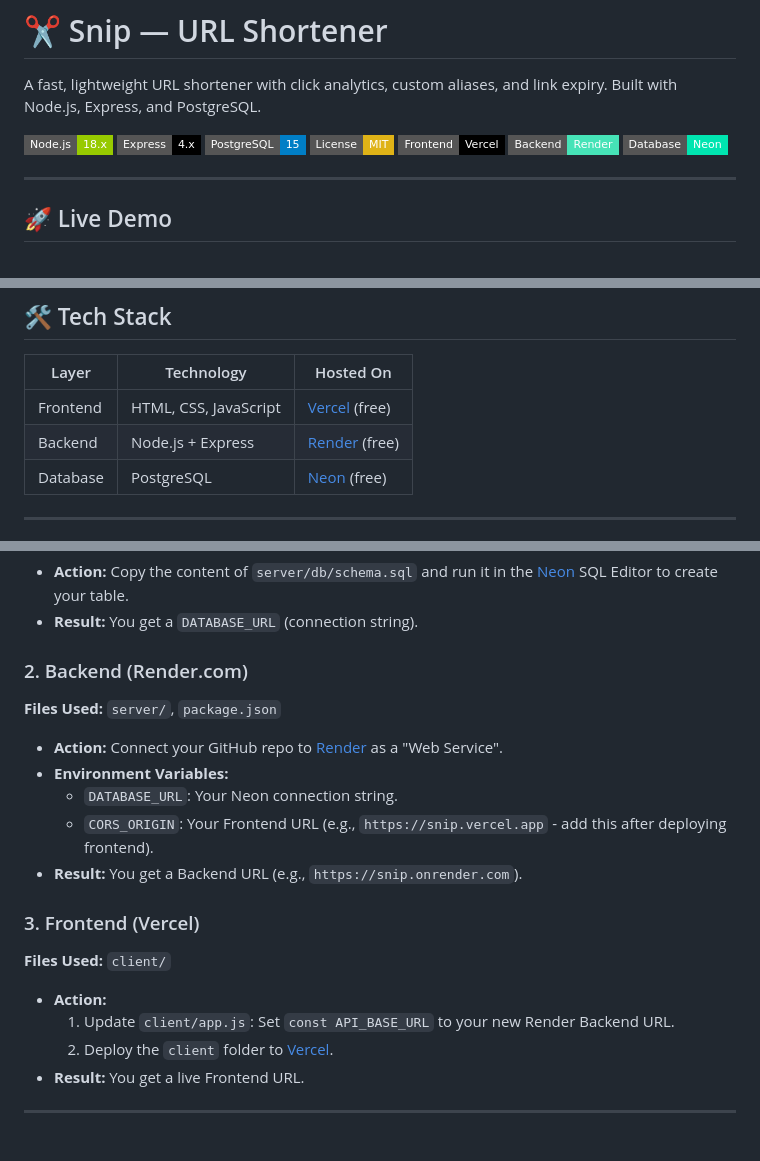
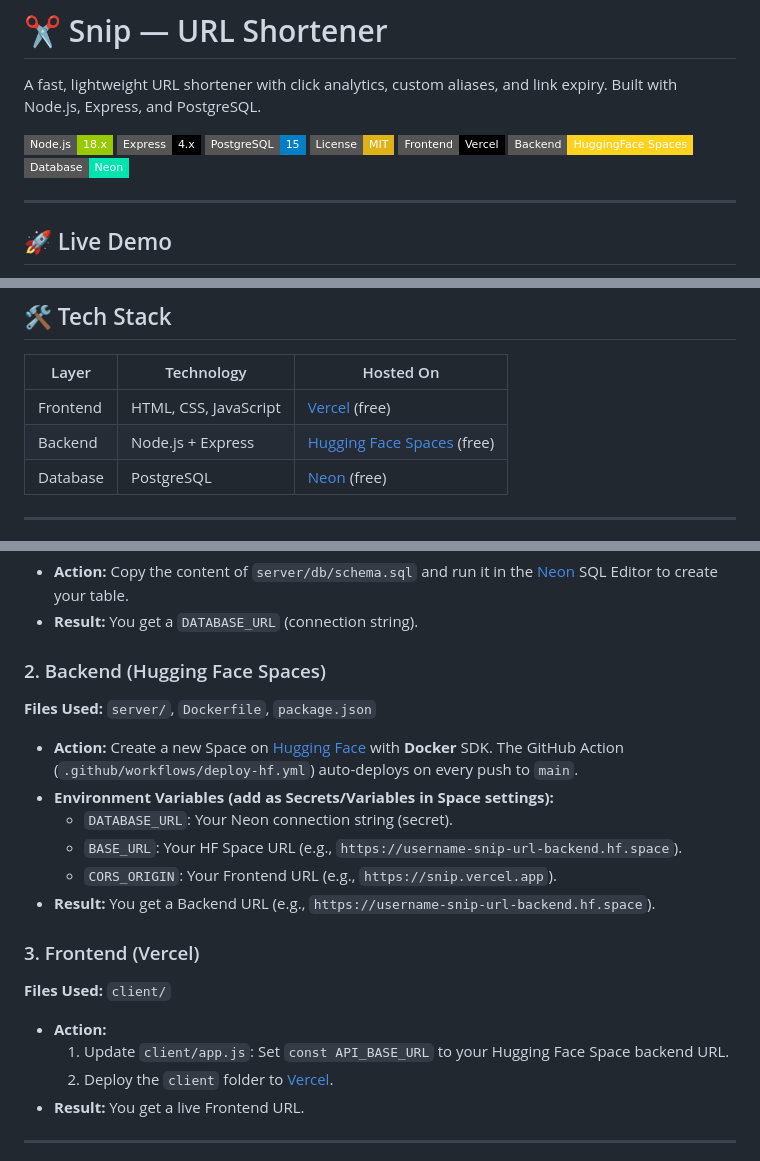
Before and after one commit to ananttripathi/Snip-URL, a Markdown page: README.md, 3 parts joined by grey strips. GitHub-like rendering; badges without logos.

Commit message:
Update README: replace Render with Hugging Face Spaces

```diff
--- a/README.md
+++ b/README.md
@@ -7,7 +7,7 @@ A fast, lightweight URL shortener with click analytics, custom aliases, and link
 ![PostgreSQL](https://img.shields.io/badge/PostgreSQL-15-blue?style=flat-square&logo=postgresql)
 ![License](https://img.shields.io/badge/License-MIT-yellow?style=flat-square)
 ![Hosted on Vercel](https://img.shields.io/badge/Frontend-Vercel-black?style=flat-square&logo=vercel)
-![Hosted on Render](https://img.shields.io/badge/Backend-Render-46E3B7?style=flat-square&logo=render)
+![Hosted on HuggingFace](https://img.shields.io/badge/Backend-HuggingFace_Spaces-FFD21E?style=flat-square&logo=huggingface&logoColor=black)
 ![DB on Neon](https://img.shields.io/badge/Database-Neon-00E5B0?style=flat-square)
 
 ---
@@ -27,7 +27,7 @@ A fast, lightweight URL shortener with click analytics, custom aliases, and link
 | Layer | Technology | Hosted On |
 |-------|-----------|-----------|
 | Frontend | HTML, CSS, JavaScript | [Vercel](https://vercel.com) (free) |
-| Backend | Node.js + Express | [Render](https://render.com) (free) |
+| Backend | Node.js + Express | [Hugging Face Spaces](https://huggingface.co/spaces) (free) |
 | Database | PostgreSQL | [Neon](https://neon.tech) (free) |
 
 ---
@@ -119,18 +119,19 @@ This project is optimized for a 100% free stack. Here is the exact mapping:
 - **Action:** Copy the content of `server/db/schema.sql` and run it in the [Neon](https://neon.tech) SQL Editor to create your table.
 - **Result:** You get a `DATABASE_URL` (connection string).
 
-### 2. Backend (Render.com)
-**Files Used:** `server/`, `package.json`
-- **Action:** Connect your GitHub repo to [Render](https://render.com) as a "Web Service".
-- **Environment Variables:**
-    - `DATABASE_URL`: Your Neon connection string.
-    - `CORS_ORIGIN`: Your Frontend URL (e.g., `https://snip.vercel.app` - add this after deploying frontend).
-- **Result:** You get a Backend URL (e.g., `https://snip.onrender.com`).
+### 2. Backend (Hugging Face Spaces)
+**Files Used:** `server/`, `Dockerfile`, `package.json`
+- **Action:** Create a new Space on [Hugging Face](https://huggingface.co/spaces) with **Docker** SDK. The GitHub Action (`.github/workflows/deploy-hf.yml`) auto-deploys on every push to `main`.
+- **Environment Variables (add as Secrets/Variables in Space settings):**
+    - `DATABASE_URL`: Your Neon connection string (secret).
+    - `BASE_URL`: Your HF Space URL (e.g., `https://username-snip-url-backend.hf.space`).
+    - `CORS_ORIGIN`: Your Frontend URL (e.g., `https://snip.vercel.app`).
+- **Result:** You get a Backend URL (e.g., `https://username-snip-url-backend.hf.space`).
 
 ### 3. Frontend (Vercel)
 **Files Used:** `client/`
 - **Action:**
-    1. Update `client/app.js`: Set `const API_BASE_URL` to your new Render Backend URL.
+    1. Update `client/app.js`: Set `const API_BASE_URL` to your Hugging Face Space backend URL.
     2. Deploy the `client` folder to [Vercel](https://vercel.com).
 - **Result:** You get a live Frontend URL.
 
```
